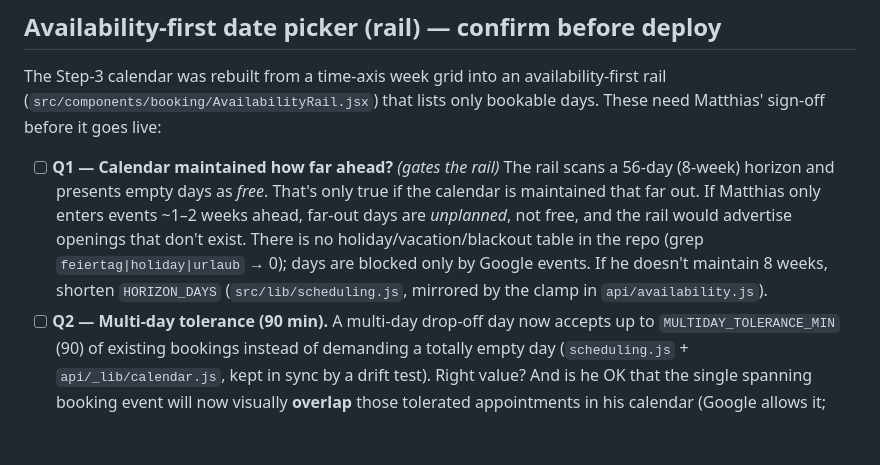
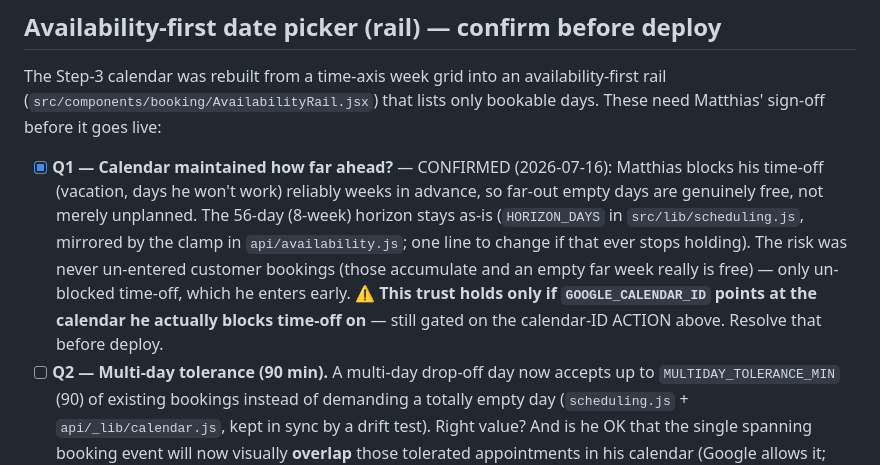
Before and after one commit to manuham/Website-Elite-Aufbereitung, a Markdown page: docs/context/open-questions.md, the part around the change. Drawn GitHub-style; blank space fills up the shorter version.

Commit message:
docs: resolve Q1 — 8-week booking horizon confirmed safe
Matthias blocks his time-off reliably weeks in advance, so the rail's far-out
empty days are genuinely free. HORIZON_DAYS stays at 56; no code change. Trust
still depends on GOOGLE_CALENDAR_ID pointing at the calendar he blocks time-off
on (the unresolved calendar-ID ACTION) — resolve before deploy.

Co-Authored-By: Claude Opus 4.8 (1M context) <noreply@anthropic.com>

```diff
--- a/docs/context/open-questions.md
+++ b/docs/context/open-questions.md
@@ -32,13 +32,14 @@ The Step-3 calendar was rebuilt from a time-axis week grid into an availability-
 (`src/components/booking/AvailabilityRail.jsx`) that lists only bookable days. These need
 Matthias' sign-off before it goes live:
 
-- [ ] **Q1 — Calendar maintained how far ahead?** *(gates the rail)* The rail scans a 56-day
-  (8-week) horizon and presents empty days as *free*. That's only true if the calendar is
-  maintained that far out. If Matthias only enters events ~1–2 weeks ahead, far-out days are
-  *unplanned*, not free, and the rail would advertise openings that don't exist. There is no
-  holiday/vacation/blackout table in the repo (grep `feiertag|holiday|urlaub` → 0); days are
-  blocked only by Google events. If he doesn't maintain 8 weeks, shorten `HORIZON_DAYS`
-  (`src/lib/scheduling.js`, mirrored by the clamp in `api/availability.js`).
+- [x] **Q1 — Calendar maintained how far ahead?** — CONFIRMED (2026-07-16): Matthias blocks his
+  time-off (vacation, days he won't work) reliably weeks in advance, so far-out empty days are
+  genuinely free, not merely unplanned. The 56-day (8-week) horizon stays as-is (`HORIZON_DAYS` in
+  `src/lib/scheduling.js`, mirrored by the clamp in `api/availability.js`; one line to change if
+  that ever stops holding). The risk was never un-entered customer bookings (those accumulate and
+  an empty far week really is free) — only un-blocked time-off, which he enters early.
+  ⚠️ **This trust holds only if `GOOGLE_CALENDAR_ID` points at the calendar he actually blocks
+  time-off on** — still gated on the calendar-ID ACTION above. Resolve that before deploy.
 - [ ] **Q2 — Multi-day tolerance (90 min).** A multi-day drop-off day now accepts up to
   `MULTIDAY_TOLERANCE_MIN` (90) of existing bookings instead of demanding a totally empty day
   (`scheduling.js` + `api/_lib/calendar.js`, kept in sync by a drift test). Right value? And is
```
